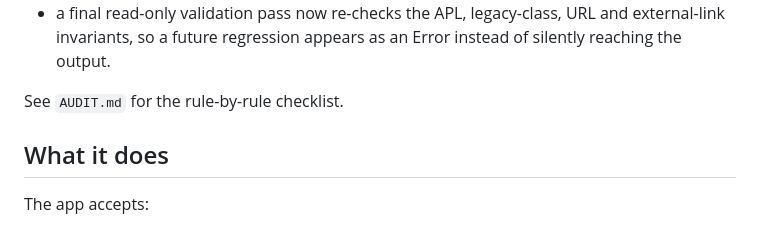
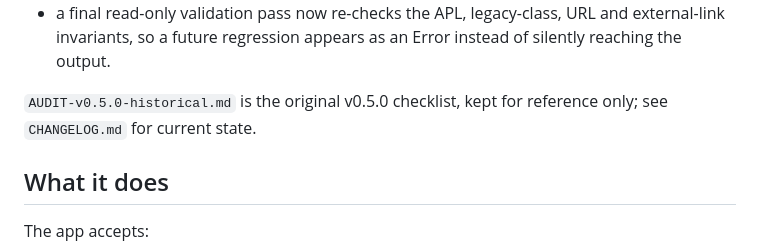
Before and after one commit to dragnim/Blogsterizer, a Markdown page: README.md, the part around the change. Drawn GitHub-style.

```diff
--- a/README.md
+++ b/README.md
@@ -21,7 +21,7 @@ Key corrections in v0.5.0 include:
 - application/package versioning and the launch scripts have been tidied up;
 - a final read-only validation pass now re-checks the APL, legacy-class, URL and external-link invariants, so a future regression appears as an Error instead of silently reaching the output.
 
-See `AUDIT.md` for the rule-by-rule checklist.
+`AUDIT-v0.5.0-historical.md` is the original v0.5.0 checklist, kept for reference only; see `CHANGELOG.md` for current state.
 
 ## What it does
 
```
Also changed, not shown: AUDIT-v0.5.0-historical.md (renamed from AUDIT.md, +13 -1 lines).
